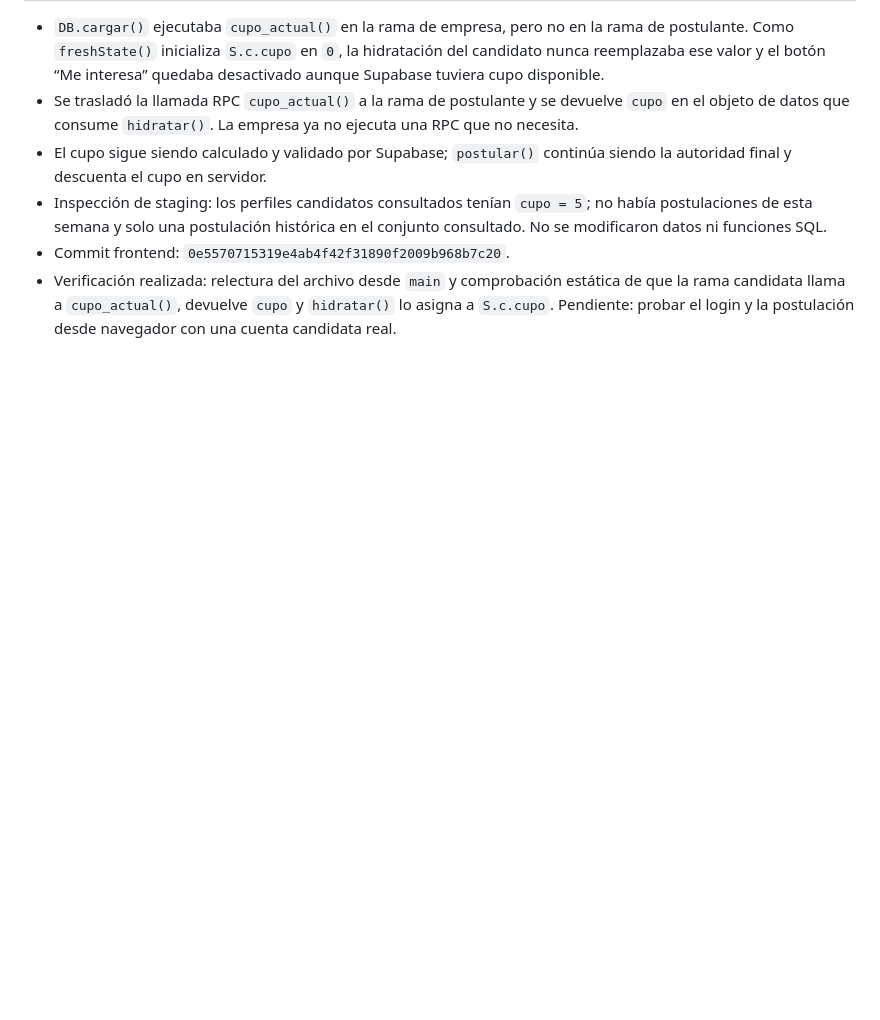
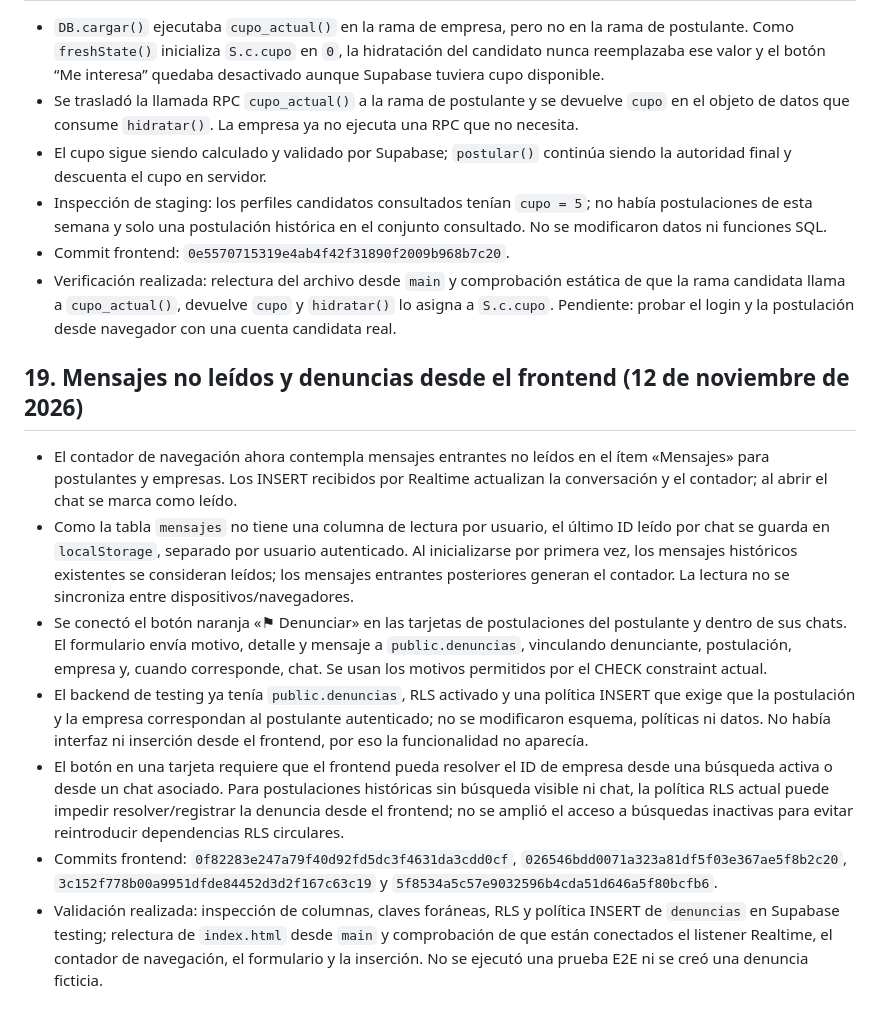
Before and after one commit to Alternativy/test-empleos, a Markdown page: README.md, the part around the change. GitHub-like rendering; blank space fills up the shorter version.

Commit message:
Document unread message indicators and reporting UI

```diff
--- a/README.md
+++ b/README.md
@@ -618,3 +618,14 @@ Los siguientes puntos son importantes: existen commits o archivos de backend/SQL
 - Inspección de staging: los perfiles candidatos consultados tenían `cupo = 5`; no había postulaciones de esta semana y solo una postulación histórica en el conjunto consultado. No se modificaron datos ni funciones SQL.
 - Commit frontend: `0e5570715319e4ab4f42f31890f2009b968b7c20`.
 - Verificación realizada: relectura del archivo desde `main` y comprobación estática de que la rama candidata llama a `cupo_actual()`, devuelve `cupo` y `hidratar()` lo asigna a `S.c.cupo`. Pendiente: probar el login y la postulación desde navegador con una cuenta candidata real.
+
+
+## 19. Mensajes no leídos y denuncias desde el frontend (12 de noviembre de 2026)
+
+- El contador de navegación ahora contempla mensajes entrantes no leídos en el ítem «Mensajes» para postulantes y empresas. Los INSERT recibidos por Realtime actualizan la conversación y el contador; al abrir el chat se marca como leído.
+- Como la tabla `mensajes` no tiene una columna de lectura por usuario, el último ID leído por chat se guarda en `localStorage`, separado por usuario autenticado. Al inicializarse por primera vez, los mensajes históricos existentes se consideran leídos; los mensajes entrantes posteriores generan el contador. La lectura no se sincroniza entre dispositivos/navegadores.
+- Se conectó el botón naranja «⚑ Denunciar» en las tarjetas de postulaciones del postulante y dentro de sus chats. El formulario envía motivo, detalle y mensaje a `public.denuncias`, vinculando denunciante, postulación, empresa y, cuando corresponde, chat. Se usan los motivos permitidos por el CHECK constraint actual.
+- El backend de testing ya tenía `public.denuncias`, RLS activado y una política INSERT que exige que la postulación y la empresa correspondan al postulante autenticado; no se modificaron esquema, políticas ni datos. No había interfaz ni inserción desde el frontend, por eso la funcionalidad no aparecía.
+- El botón en una tarjeta requiere que el frontend pueda resolver el ID de empresa desde una búsqueda activa o desde un chat asociado. Para postulaciones históricas sin búsqueda visible ni chat, la política RLS actual puede impedir resolver/registrar la denuncia desde el frontend; no se amplió el acceso a búsquedas inactivas para evitar reintroducir dependencias RLS circulares.
+- Commits frontend: `0f82283e247a79f40d92fd5dc3f4631da3cdd0cf`, `026546bdd0071a323a81df5f03e367ae5f8b2c20`, `3c152f778b00a9951dfde84452d3d2f167c63c19` y `5f8534a5c57e9032596b4cda51d646a5f80bcfb6`.
+- Validación realizada: inspección de columnas, claves foráneas, RLS y política INSERT de `denuncias` en Supabase testing; relectura de `index.html` desde `main` y comprobación de que están conectados el listener Realtime, el contador de navegación, el formulario y la inserción. No se ejecutó una prueba E2E ni se creó una denuncia ficticia.
```
